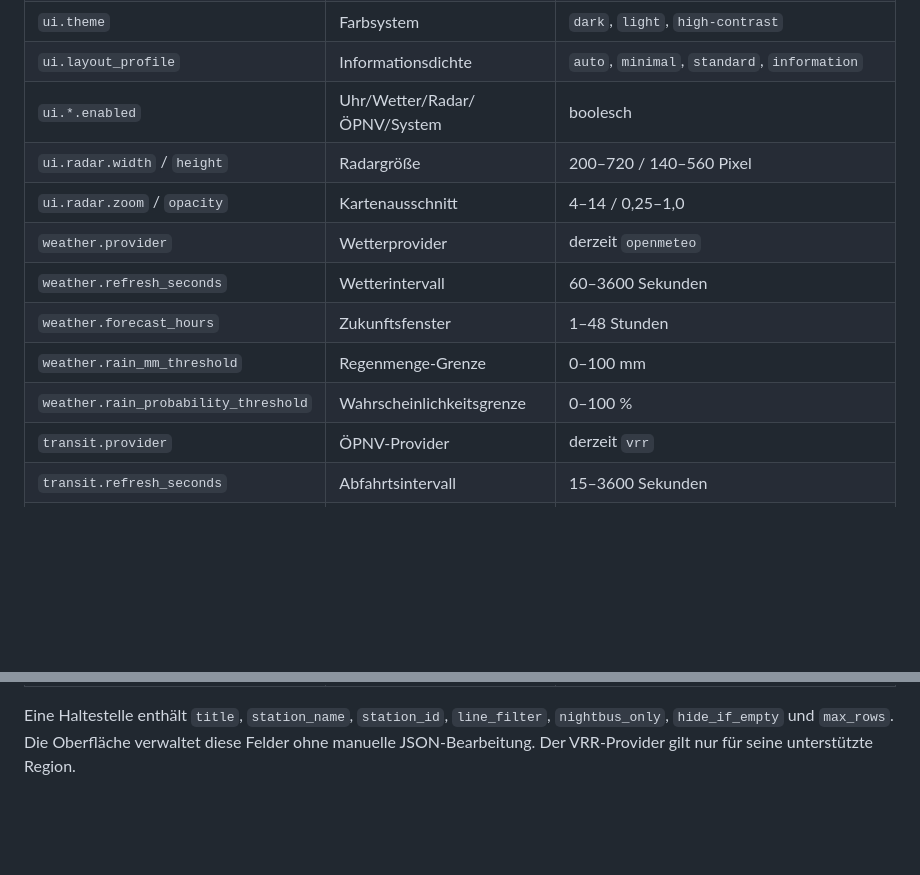
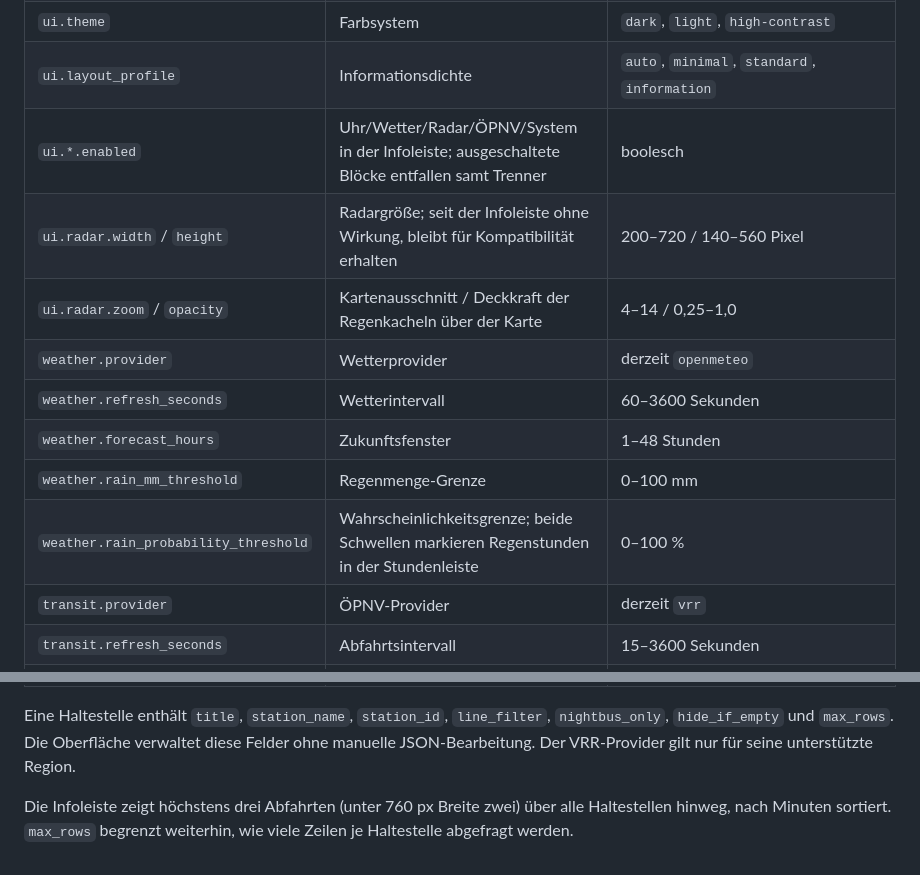
Before and after one commit to Fero737373/BI-StorchCam, a Markdown page: docs/CONFIGURATION.md, 2 parts joined by grey strips. GitHub-like rendering; blank space fills up the shorter version.

```diff
--- a/docs/CONFIGURATION.md
+++ b/docs/CONFIGURATION.md
@@ -34,14 +34,14 @@ Die JSON-Konfiguration wird gegen ein geschlossenes Schema validiert. Unbekannte
 | `admin.pin_hash` | lokaler PBKDF2-Hash | nur durch Setup setzen |
 | `ui.theme` | Farbsystem | `dark`, `light`, `high-contrast` |
 | `ui.layout_profile` | Informationsdichte | `auto`, `minimal`, `standard`, `information` |
-| `ui.*.enabled` | Uhr/Wetter/Radar/ÖPNV/System | boolesch |
-| `ui.radar.width` / `height` | Radargröße | 200–720 / 140–560 Pixel |
-| `ui.radar.zoom` / `opacity` | Kartenausschnitt | 4–14 / 0,25–1,0 |
+| `ui.*.enabled` | Uhr/Wetter/Radar/ÖPNV/System in der Infoleiste; ausgeschaltete Blöcke entfallen samt Trenner | boolesch |
+| `ui.radar.width` / `height` | Radargröße; seit der Infoleiste ohne Wirkung, bleibt für Kompatibilität erhalten | 200–720 / 140–560 Pixel |
+| `ui.radar.zoom` / `opacity` | Kartenausschnitt / Deckkraft der Regenkacheln über der Karte | 4–14 / 0,25–1,0 |
 | `weather.provider` | Wetterprovider | derzeit `openmeteo` |
 | `weather.refresh_seconds` | Wetterintervall | 60–3600 Sekunden |
 | `weather.forecast_hours` | Zukunftsfenster | 1–48 Stunden |
 | `weather.rain_mm_threshold` | Regenmenge-Grenze | 0–100 mm |
-| `weather.rain_probability_threshold` | Wahrscheinlichkeitsgrenze | 0–100 % |
+| `weather.rain_probability_threshold` | Wahrscheinlichkeitsgrenze; beide Schwellen markieren Regenstunden in der Stundenleiste | 0–100 % |
 | `transit.provider` | ÖPNV-Provider | derzeit `vrr` |
 | `transit.refresh_seconds` | Abfahrtsintervall | 15–3600 Sekunden |
 | `transit.default_max_rows` | Standardzeilen | 1–12 |
@@ -53,3 +53,5 @@ Die JSON-Konfiguration wird gegen ein geschlossenes Schema validiert. Unbekannte
 | `logging.max_bytes` / `backups` | App-Logrotation | 64 KiB–100 MiB / 1–20 |
 
 Eine Haltestelle enthält `title`, `station_name`, `station_id`, `line_filter`, `nightbus_only`, `hide_if_empty` und `max_rows`. Die Oberfläche verwaltet diese Felder ohne manuelle JSON-Bearbeitung. Der VRR-Provider gilt nur für seine unterstützte Region.
+
+Die Infoleiste zeigt höchstens drei Abfahrten (unter 760 px Breite zwei) über alle Haltestellen hinweg, nach Minuten sortiert. `max_rows` begrenzt weiterhin, wie viele Zeilen je Haltestelle abgefragt werden.
```
Also changed, not shown: README.md (+16 -7 lines).
